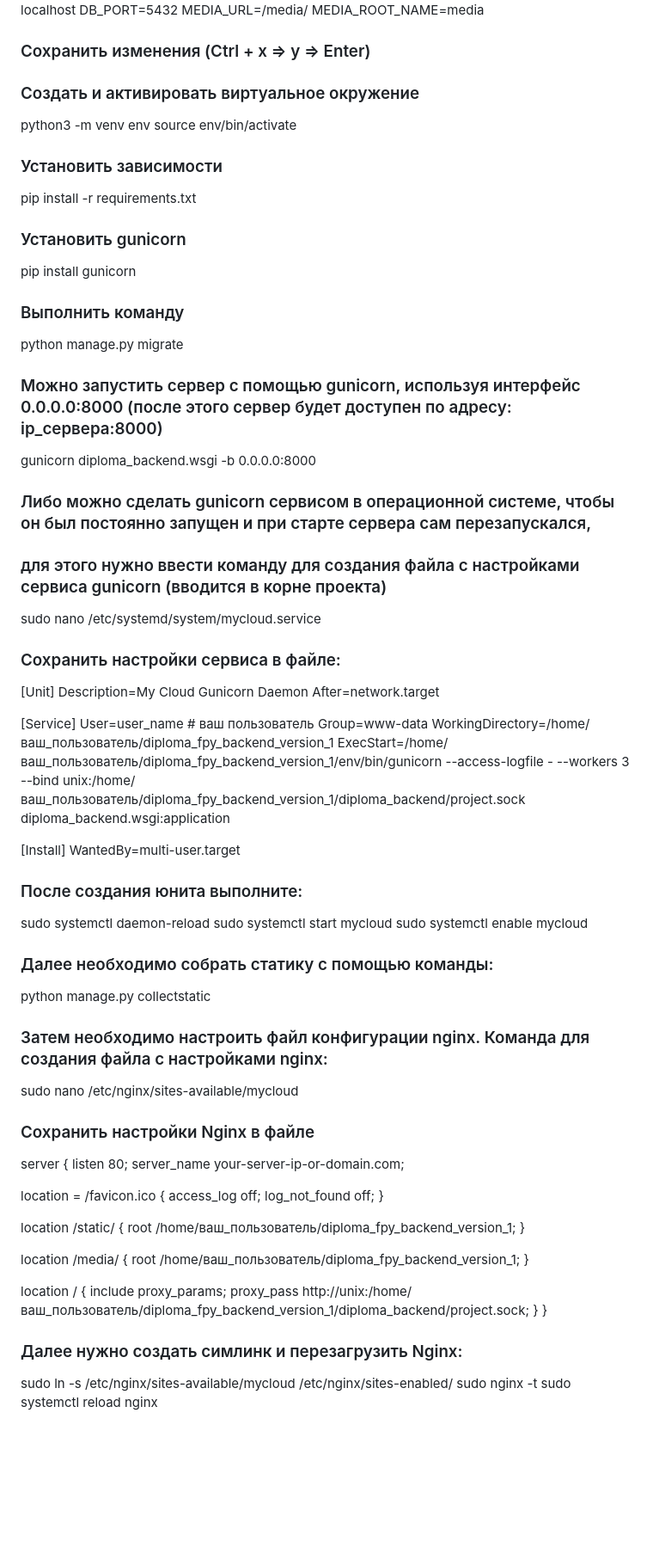
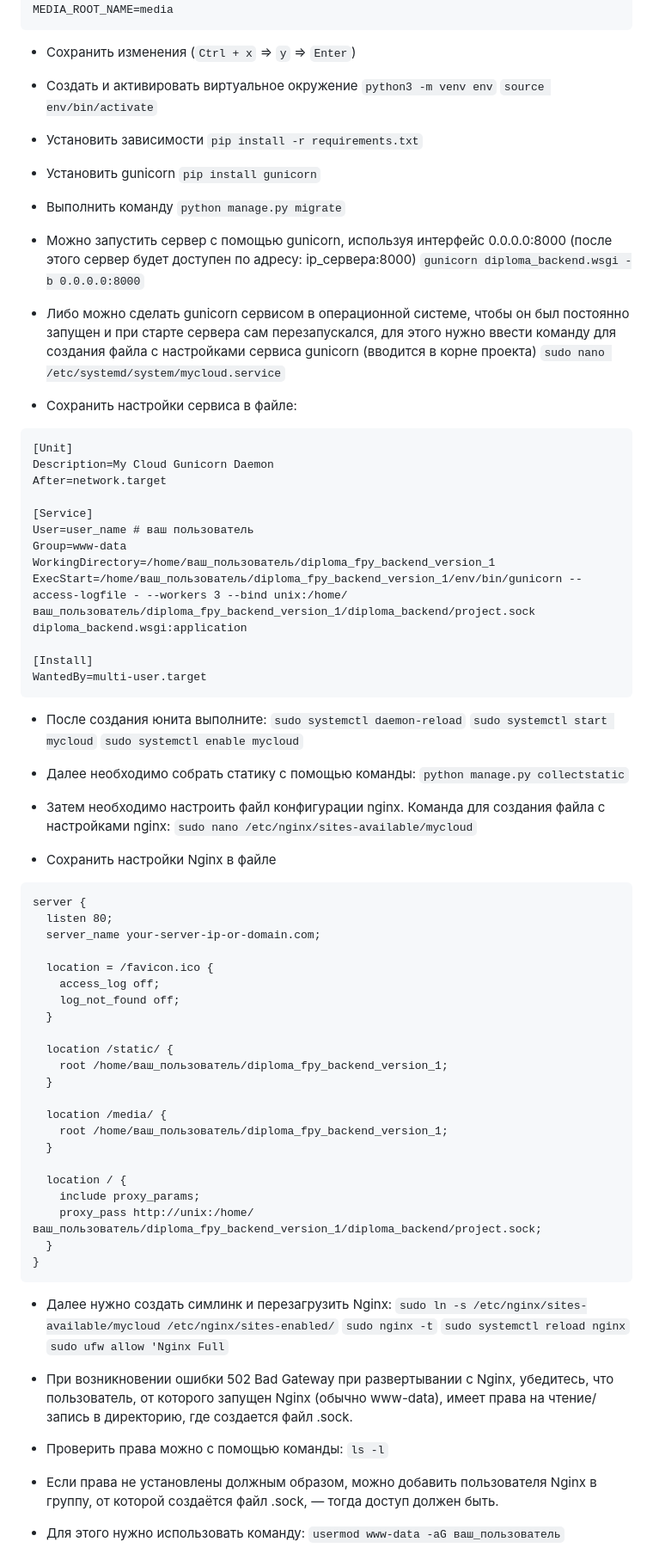
Before and after one commit to NadinDesyatova/diploma_fpy_backend_version_1, a Markdown page: README.md, the part around the change printed below. Shown: that part at 86% size. Drawn GitHub-style; blank space fills up the shorter version.

````diff
--- a/README.md
+++ b/README.md
@@ -77,29 +80,30 @@ DB_HOST=value # например, localhost
 DB_PORT=5432
 MEDIA_URL=/media/
 MEDIA_ROOT_NAME=media
-### Сохранить изменения (Ctrl + x => y => Enter)
+```
+- Сохранить изменения (`Ctrl + x` => `y` => `Enter`)
 
-### Создать и активировать виртуальное окружение
-python3 -m venv env
-source env/bin/activate
+- Создать и активировать виртуальное окружение
+`python3 -m venv env`
+`source env/bin/activate`
 
-### Установить зависимости
-pip install -r requirements.txt
+- Установить зависимости
+`pip install -r requirements.txt`
 
-### Установить gunicorn
-pip install gunicorn
+- Установить gunicorn
+`pip install gunicorn`
 
-### Выполнить команду
-python manage.py migrate
+- Выполнить команду
+`python manage.py migrate`
 
-### Можно запустить сервер с помощью gunicorn, используя интерфейс 0.0.0.0:8000 (после этого сервер будет доступен по адресу: ip_сервера:8000)
-gunicorn diploma_backend.wsgi -b 0.0.0.0:8000
+- Можно запустить сервер с помощью gunicorn, используя интерфейс 0.0.0.0:8000 (после этого сервер будет доступен по адресу: ip_сервера:8000)
+`gunicorn diploma_backend.wsgi -b 0.0.0.0:8000`
 
-### Либо можно сделать gunicorn сервисом в операционной системе, чтобы он был постоянно запущен и при старте сервера сам перезапускался,
-### для этого нужно ввести команду для создания файла с настройками сервиса gunicorn (вводится в корне проекта)
-sudo nano /etc/systemd/system/mycloud.service
+- Либо можно сделать gunicorn сервисом в операционной системе, чтобы он был постоянно запущен и при старте сервера сам перезапускался, для этого нужно ввести команду для создания файла с настройками сервиса gunicorn (вводится в корне проекта)
+`sudo nano /etc/systemd/system/mycloud.service`
 
-### Сохранить настройки сервиса в файле:
+- Сохранить настройки сервиса в файле:
+```
 [Unit]
 Description=My Cloud Gunicorn Daemon
 After=network.target
@@ -112,18 +116,20 @@ ExecStart=/home/ваш_пользователь/diploma_fpy_backend_version_1/en
 
 [Install]
 WantedBy=multi-user.target
+```
 
-### После создания юнита выполните:
-sudo systemctl daemon-reload
-sudo systemctl start mycloud
-sudo systemctl enable mycloud
+- После создания юнита выполните:
+`sudo systemctl daemon-reload`
+`sudo systemctl start mycloud`
+`sudo systemctl enable mycloud`
 
-### Далее необходимо собрать статику с помощью команды:
-python manage.py collectstatic
+- Далее необходимо собрать статику с помощью команды:
+`python manage.py collectstatic`
 
-### Затем необходимо настроить файл конфигурации nginx. Команда для создания файла с настройками nginx:
-sudo nano /etc/nginx/sites-available/mycloud
-### Сохранить настройки Nginx в файле
+- Затем необходимо настроить файл конфигурации nginx. Команда для создания файла с настройками nginx:
+`sudo nano /etc/nginx/sites-available/mycloud`
+- Сохранить настройки Nginx в файле
+```
 server {
   listen 80;
   server_name your-server-ip-or-domain.com;
@@ -146,9 +152,17 @@ server {
     proxy_pass http://unix:/home/ваш_пользователь/diploma_fpy_backend_version_1/diploma_backend/project.sock;
   }
 }
+```
+- Далее нужно создать симлинк и перезагрузить Nginx:
+`sudo ln -s /etc/nginx/sites-available/mycloud /etc/nginx/sites-enabled/`
+`sudo nginx -t`
+`sudo systemctl reload nginx`
+`sudo ufw allow 'Nginx Full`
 
-### Далее нужно создать симлинк и перезагрузить Nginx:
-sudo ln -s /etc/nginx/sites-available/mycloud /etc/nginx/sites-enabled/
-sudo nginx -t
-sudo systemctl reload nginx
+- При возникновении ошибки 502 Bad Gateway при развертывании с Nginx, убедитесь, что пользователь, от которого запущен Nginx (обычно www-data), имеет права на чтение/запись в директорию, где создается файл .sock.
+- Проверить права можно с помощью команды:
+`ls -l`
+- Если права не установлены должным образом, можно добавить пользователя Nginx в группу, от которой создаётся файл .sock, — тогда доступ должен быть.
+- Для этого нужно использовать команду:
+`usermod www-data -aG ваш_пользователь`
 
````
Also changed, not shown: other parts of README.md (+49 -53 lines).
